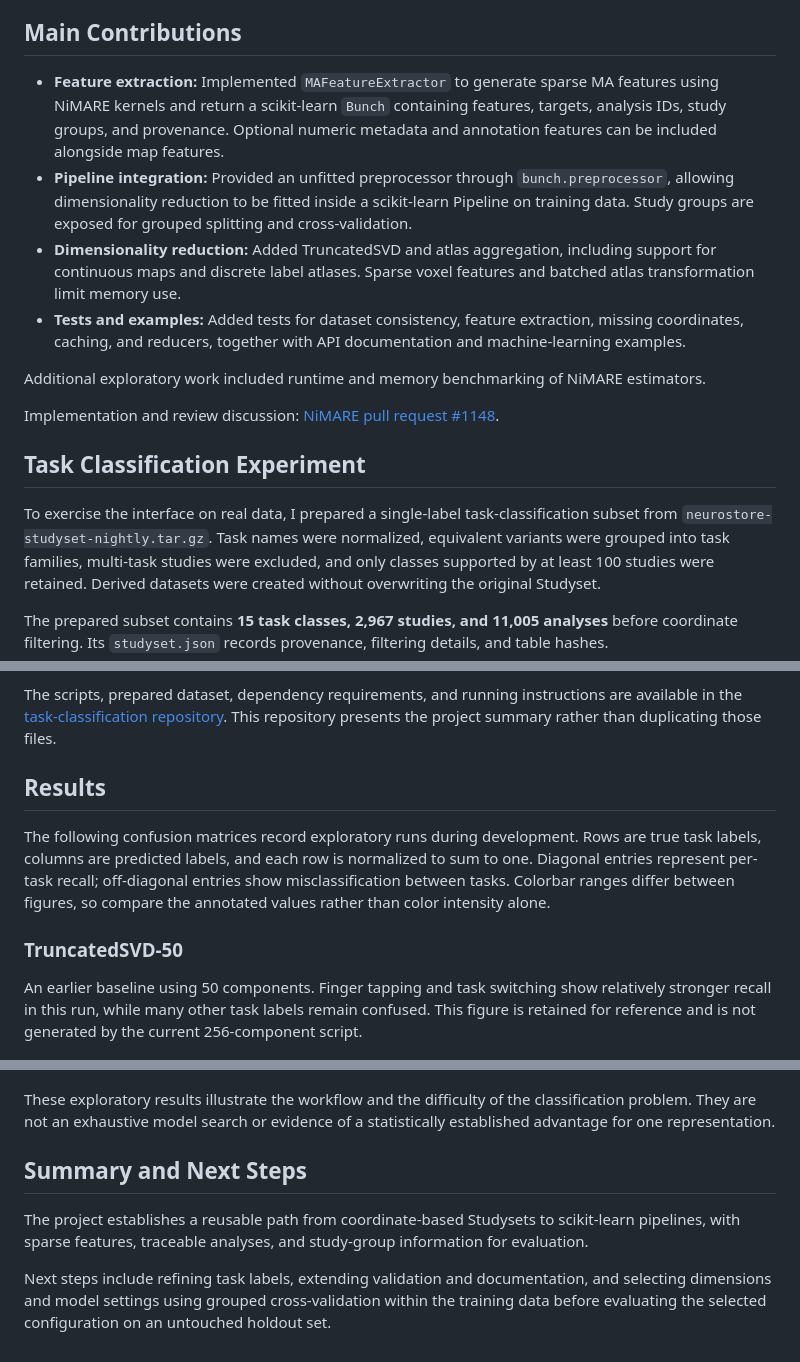
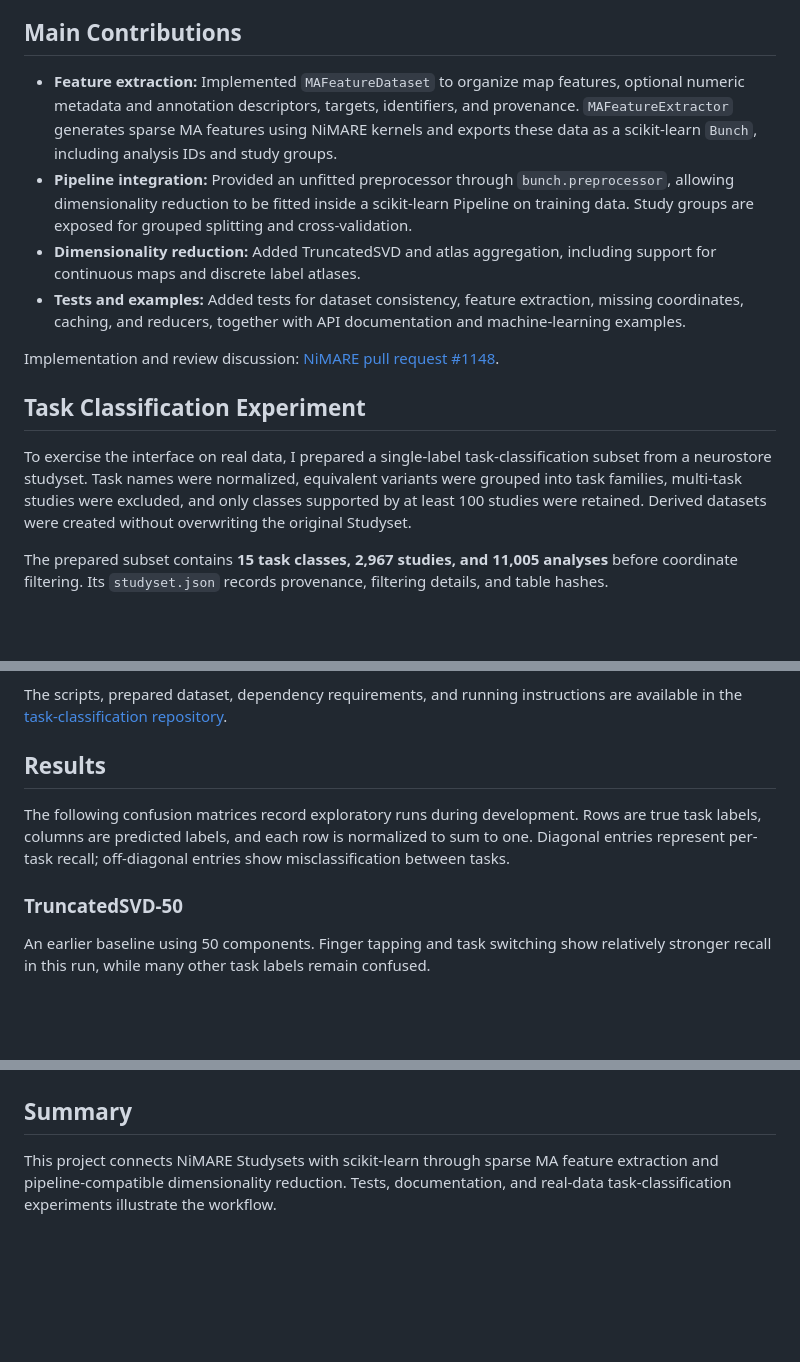
Before and after one commit to lyraluoyu/Google-Summer-of-Code-2026, a Markdown page: README.md, 3 parts joined by grey strips. Drawn GitHub-style; blank space fills up the shorter version.

Commit message:
Make modifications on project details

```diff
--- a/README.md
+++ b/README.md
@@ -14,23 +14,20 @@ experiments on real NeuroStore data.
 
 ## Main Contributions
 
-- **Feature extraction:** Implemented `MAFeatureExtractor` to generate sparse MA
-  features using NiMARE kernels and return a scikit-learn `Bunch` containing
-  features, targets, analysis IDs, study groups, and provenance. Optional numeric
-  metadata and annotation features can be included alongside map features.
+- **Feature extraction:** Implemented `MAFeatureDataset` to organize map features,
+  optional numeric metadata and annotation descriptors, targets, identifiers, and
+  provenance. `MAFeatureExtractor` generates sparse MA features using NiMARE kernels
+  and exports these data as a scikit-learn `Bunch`, including analysis IDs and study
+  groups.
 - **Pipeline integration:** Provided an unfitted preprocessor through
   `bunch.preprocessor`, allowing dimensionality reduction to be fitted inside a
   scikit-learn Pipeline on training data. Study groups are exposed for grouped
   splitting and cross-validation.
 - **Dimensionality reduction:** Added TruncatedSVD and atlas aggregation, including
-  support for continuous maps and discrete label atlases. Sparse voxel features
-  and batched atlas transformation limit memory use.
+  support for continuous maps and discrete label atlases.
 - **Tests and examples:** Added tests for dataset consistency, feature extraction,
   missing coordinates, caching, and reducers, together with API documentation and
   machine-learning examples.
-
-Additional exploratory work included runtime and memory benchmarking of NiMARE
-estimators.
 
 Implementation and review discussion:
 [NiMARE pull request #1148](https://github.com/neurostuff/NiMARE/pull/1148).
@@ -38,7 +35,7 @@ Implementation and review discussion:
 ## Task Classification Experiment
 
 To exercise the interface on real data, I prepared a single-label task-classification
-subset from `neurostore-studyset-nightly.tar.gz`. Task names were normalized,
+subset from a neurostore studyset. Task names were normalized,
 equivalent variants were grouped into task families, multi-task studies were
 excluded, and only classes supported by at least 100 studies were retained.
 Derived datasets were created without overwriting the original Studyset.
@@ -61,22 +58,19 @@ The current holdout script uses:
 The scripts, prepared dataset, dependency requirements, and running instructions
 are available in the
 [task-classification repository](https://github.com/lyraluoyu/nimare-task-classification).
-This repository presents the project summary rather than duplicating those files.
 
 ## Results
 
 The following confusion matrices record exploratory runs during development.
 Rows are true task labels, columns are predicted labels, and each row is normalized
 to sum to one. Diagonal entries represent per-task recall; off-diagonal entries
-show misclassification between tasks. Colorbar ranges differ between figures, so
-compare the annotated values rather than color intensity alone.
+show misclassification between tasks.
 
 ### TruncatedSVD-50
 
 An earlier baseline using 50 components. Finger tapping and task switching show
 relatively stronger recall in this run, while many other task labels remain
-confused. This figure is retained for reference and is not generated by the current
-256-component script.
+confused.
 
 ![Row-normalized confusion matrix for the TruncatedSVD-50 baseline](images/TruncatedSVD-50_confusion_matrix.png)
 
@@ -94,17 +88,6 @@ This run also shows substantial cross-task confusion.
 
 ![Row-normalized confusion matrix for DiFuMo-256](images/DiFuMo-256_confusion_matrix.png)
 
-These exploratory results illustrate the workflow and the difficulty of the
-classification problem. They are not an exhaustive model search or evidence of
-a statistically established advantage for one representation.
+## Summary
 
-## Summary and Next Steps
-
-The project establishes a reusable path from coordinate-based Studysets to
-scikit-learn pipelines, with sparse features, traceable analyses, and study-group
-information for evaluation.
-
-Next steps include refining task labels, extending validation and documentation,
-and selecting dimensions and model settings using grouped cross-validation within
-the training data before evaluating the selected configuration on an untouched
-holdout set.
+This project connects NiMARE Studysets with scikit-learn through sparse MA feature extraction and pipeline-compatible dimensionality reduction. Tests, documentation, and real-data task-classification experiments illustrate the workflow.
```
